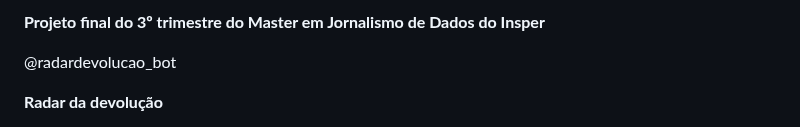
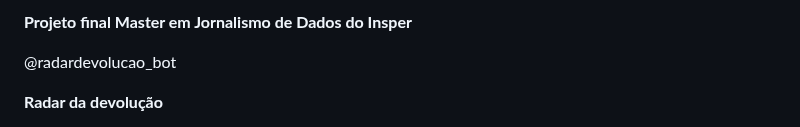
Before and after one commit to beatrizbcapirazi/radar_devolucao, a Markdown page: README.md, the part around the change. Drawn GitHub-style.

```diff
--- a/README.md
+++ b/README.md
@@ -1,4 +1,4 @@
-**Projeto final do 3º trimestre do Master em Jornalismo de Dados do Insper**
+**Projeto final Master em Jornalismo de Dados do Insper**
 
 @radardevolucao_bot
 
```
